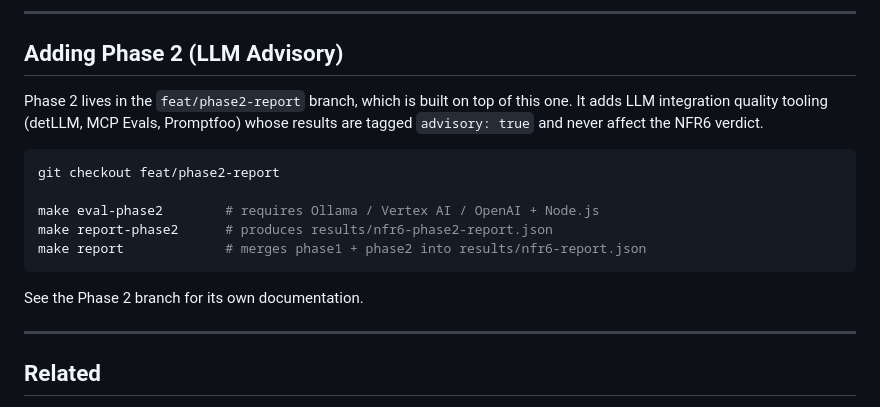
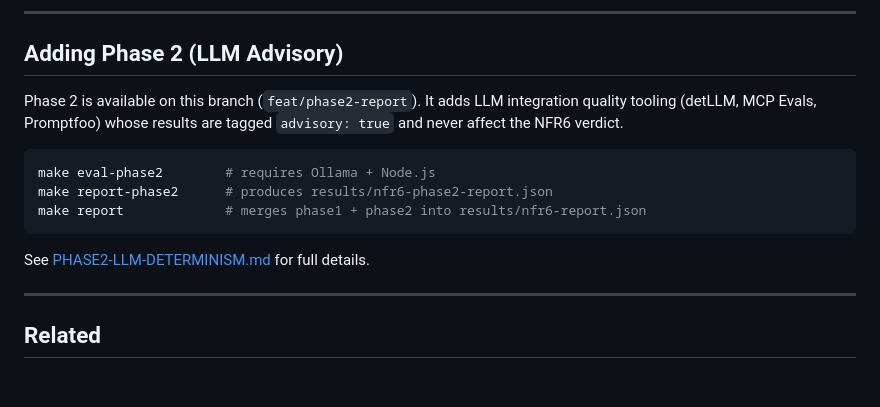
Before and after one commit to sonupreetam/gemara-mcp-eval, a Markdown page: PHASE1-OUTPUT-DETERMINISM.md, the part around the change. Rendered like a GitHub page; blank space fills up the shorter version.

````diff
--- a/PHASE1-OUTPUT-DETERMINISM.md
+++ b/PHASE1-OUTPUT-DETERMINISM.md
@@ -227,17 +227,15 @@ No Ollama, no Vertex AI, no OpenAI, no Node.js.
 
 ## Adding Phase 2 (LLM Advisory)
 
-Phase 2 lives in the `feat/phase2-report` branch, which is built on top of this one. It adds LLM integration quality tooling (detLLM, MCP Evals, Promptfoo) whose results are tagged `advisory: true` and never affect the NFR6 verdict.
+Phase 2 is available on this branch (`feat/phase2-report`). It adds LLM integration quality tooling (detLLM, MCP Evals, Promptfoo) whose results are tagged `advisory: true` and never affect the NFR6 verdict.
 
 ```bash
-git checkout feat/phase2-report
-
-make eval-phase2        # requires Ollama / Vertex AI / OpenAI + Node.js
+make eval-phase2        # requires Ollama + Node.js
 make report-phase2      # produces results/nfr6-phase2-report.json
 make report             # merges phase1 + phase2 into results/nfr6-report.json
 ```
 
-See the Phase 2 branch for its own documentation.
+See [PHASE2-LLM-DETERMINISM.md](./PHASE2-LLM-DETERMINISM.md) for full details.
 
 ---
 
````
Also changed, not shown: PHASE2-LLM-DETERMINISM.md (added, +205 -0 lines), README.md (+69 -11 lines).
